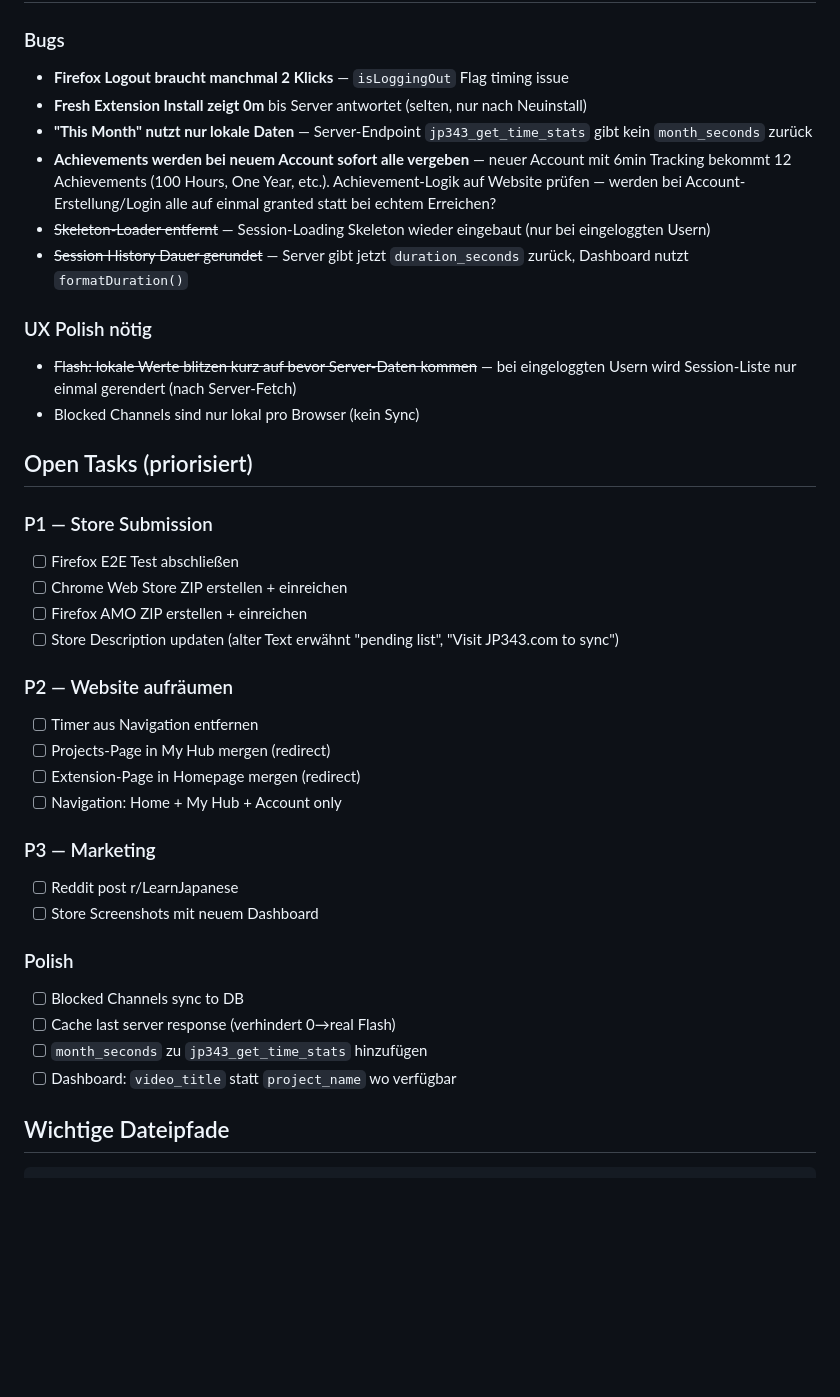
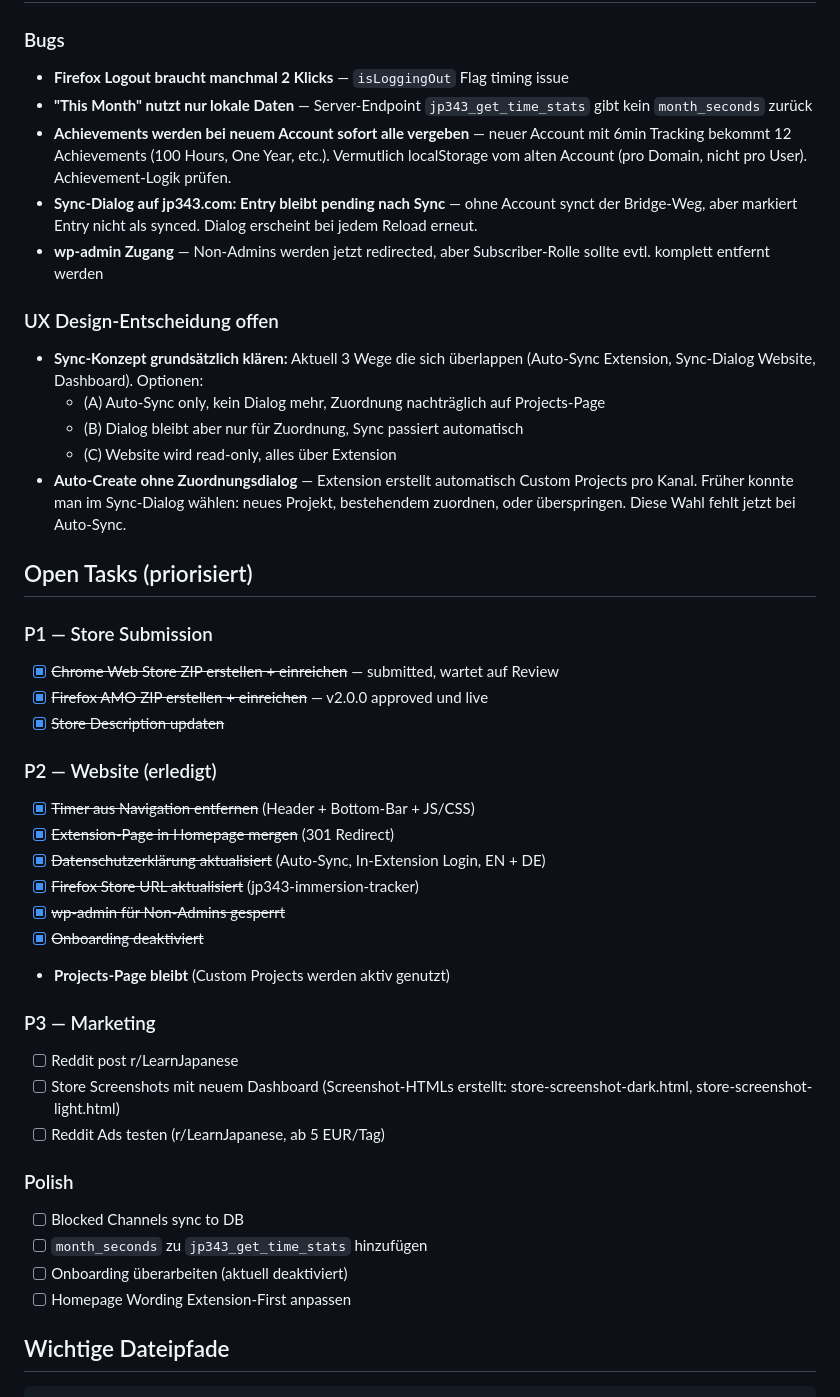
Before and after one commit to mh-343/jp343-tracker, a Markdown page: SESSION-BRIEFING.md, the part around the change. Rendered like a GitHub page; blank space fills up the shorter version.

Commit message:
Update project notes

```diff
--- a/SESSION-BRIEFING.md
+++ b/SESSION-BRIEFING.md
@@ -49,39 +49,44 @@ Kompletter Relaunch der JP343 Chrome/Firefox Extension. Vorher: "Datensammler f
 
 ### Bugs
 - **Firefox Logout braucht manchmal 2 Klicks** — `isLoggingOut` Flag timing issue
-- **Fresh Extension Install zeigt 0m** bis Server antwortet (selten, nur nach Neuinstall)
 - **"This Month" nutzt nur lokale Daten** — Server-Endpoint `jp343_get_time_stats` gibt kein `month_seconds` zurück
-- **Achievements werden bei neuem Account sofort alle vergeben** — neuer Account mit 6min Tracking bekommt 12 Achievements (100 Hours, One Year, etc.). Achievement-Logik auf Website prüfen — werden bei Account-Erstellung/Login alle auf einmal granted statt bei echtem Erreichen?
-- ~~Skeleton-Loader entfernt~~ — Session-Loading Skeleton wieder eingebaut (nur bei eingeloggten Usern)
-- ~~Session History Dauer gerundet~~ — Server gibt jetzt `duration_seconds` zurück, Dashboard nutzt `formatDuration()`
+- **Achievements werden bei neuem Account sofort alle vergeben** — neuer Account mit 6min Tracking bekommt 12 Achievements (100 Hours, One Year, etc.). Vermutlich localStorage vom alten Account (pro Domain, nicht pro User). Achievement-Logik prüfen.
+- **Sync-Dialog auf jp343.com: Entry bleibt pending nach Sync** — ohne Account synct der Bridge-Weg, aber markiert Entry nicht als synced. Dialog erscheint bei jedem Reload erneut.
+- **wp-admin Zugang** — Non-Admins werden jetzt redirected, aber Subscriber-Rolle sollte evtl. komplett entfernt werden
 
-### UX Polish nötig
-- ~~Flash: lokale Werte blitzen kurz auf bevor Server-Daten kommen~~ — bei eingeloggten Usern wird Session-Liste nur einmal gerendert (nach Server-Fetch)
-- Blocked Channels sind nur lokal pro Browser (kein Sync)
+### UX Design-Entscheidung offen
+- **Sync-Konzept grundsätzlich klären:** Aktuell 3 Wege die sich überlappen (Auto-Sync Extension, Sync-Dialog Website, Dashboard). Optionen:
+  - (A) Auto-Sync only, kein Dialog mehr, Zuordnung nachträglich auf Projects-Page
+  - (B) Dialog bleibt aber nur für Zuordnung, Sync passiert automatisch
+  - (C) Website wird read-only, alles über Extension
+- **Auto-Create ohne Zuordnungsdialog** — Extension erstellt automatisch Custom Projects pro Kanal. Früher konnte man im Sync-Dialog wählen: neues Projekt, bestehendem zuordnen, oder überspringen. Diese Wahl fehlt jetzt bei Auto-Sync.
 
 ## Open Tasks (priorisiert)
 
 ### P1 — Store Submission
-- [ ] Firefox E2E Test abschließen
-- [ ] Chrome Web Store ZIP erstellen + einreichen
-- [ ] Firefox AMO ZIP erstellen + einreichen
-- [ ] Store Description updaten (alter Text erwähnt "pending list", "Visit JP343.com to sync")
+- [x] ~~Chrome Web Store ZIP erstellen + einreichen~~ — submitted, wartet auf Review
+- [x] ~~Firefox AMO ZIP erstellen + einreichen~~ — v2.0.0 approved und live
+- [x] ~~Store Description updaten~~
 
-### P2 — Website aufräumen
-- [ ] Timer aus Navigation entfernen
-- [ ] Projects-Page in My Hub mergen (redirect)
-- [ ] Extension-Page in Homepage mergen (redirect)
-- [ ] Navigation: Home + My Hub + Account only
+### P2 — Website (erledigt)
+- [x] ~~Timer aus Navigation entfernen~~ (Header + Bottom-Bar + JS/CSS)
+- [x] ~~Extension-Page in Homepage mergen~~ (301 Redirect)
+- [x] ~~Datenschutzerklärung aktualisiert~~ (Auto-Sync, In-Extension Login, EN + DE)
+- [x] ~~Firefox Store URL aktualisiert~~ (jp343-immersion-tracker)
+- [x] ~~wp-admin für Non-Admins gesperrt~~
+- [x] ~~Onboarding deaktiviert~~
+- **Projects-Page bleibt** (Custom Projects werden aktiv genutzt)
 
 ### P3 — Marketing
 - [ ] Reddit post r/LearnJapanese
-- [ ] Store Screenshots mit neuem Dashboard
+- [ ] Store Screenshots mit neuem Dashboard (Screenshot-HTMLs erstellt: store-screenshot-dark.html, store-screenshot-light.html)
+- [ ] Reddit Ads testen (r/LearnJapanese, ab 5 EUR/Tag)
 
 ### Polish
 - [ ] Blocked Channels sync to DB
-- [ ] Cache last server response (verhindert 0→real Flash)
 - [ ] `month_seconds` zu `jp343_get_time_stats` hinzufügen
-- [ ] Dashboard: `video_title` statt `project_name` wo verfügbar
+- [ ] Onboarding überarbeiten (aktuell deaktiviert)
+- [ ] Homepage Wording Extension-First anpassen
 
 ## Wichtige Dateipfade
 
```
